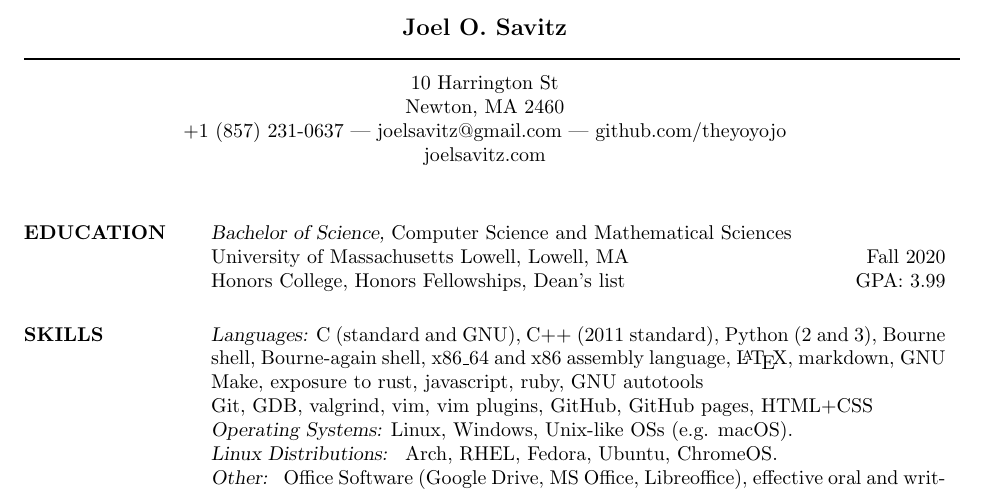
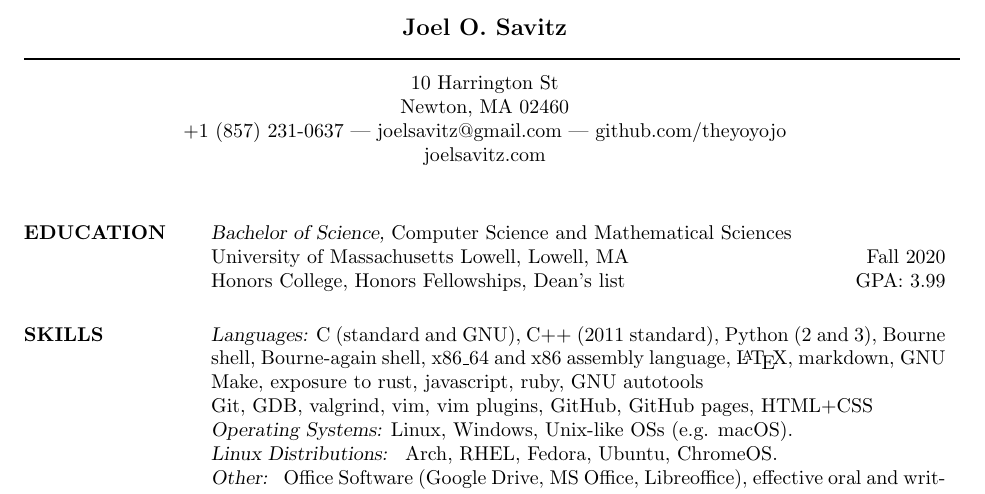
Before and after one commit to theyoyojo/resume, a LaTeX CV (resume.tex): part of the page, cut so that both start at the same text. Compiled offline with pdfLaTeX.

Commit message:
fix typo in zip code

```diff
--- a/resume.tex
+++ b/resume.tex
@@ -14,7 +14,7 @@
 
 % address begins here
 \moveleft.5\hoffset\centerline{10 Harrington St}
-\moveleft.5\hoffset\centerline{Newton, MA 2460}
+\moveleft.5\hoffset\centerline{Newton, MA 02460}
 \moveleft.5\hoffset\centerline{+1 (857) 231-0637 | joelsavitz@gmail.com | github.com/theyoyojo}
 \moveleft.5\hoffset\centerline{joelsavitz.com}
 
```
Also changed, not shown: resume.pdf.
